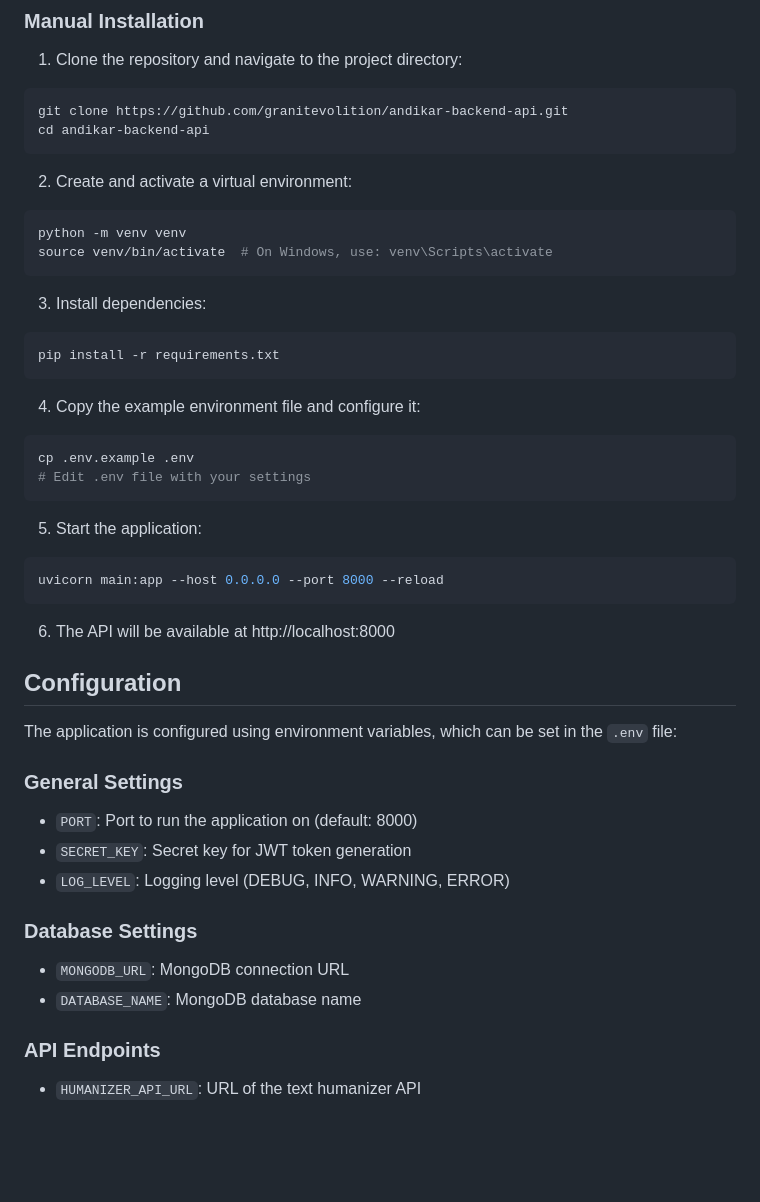
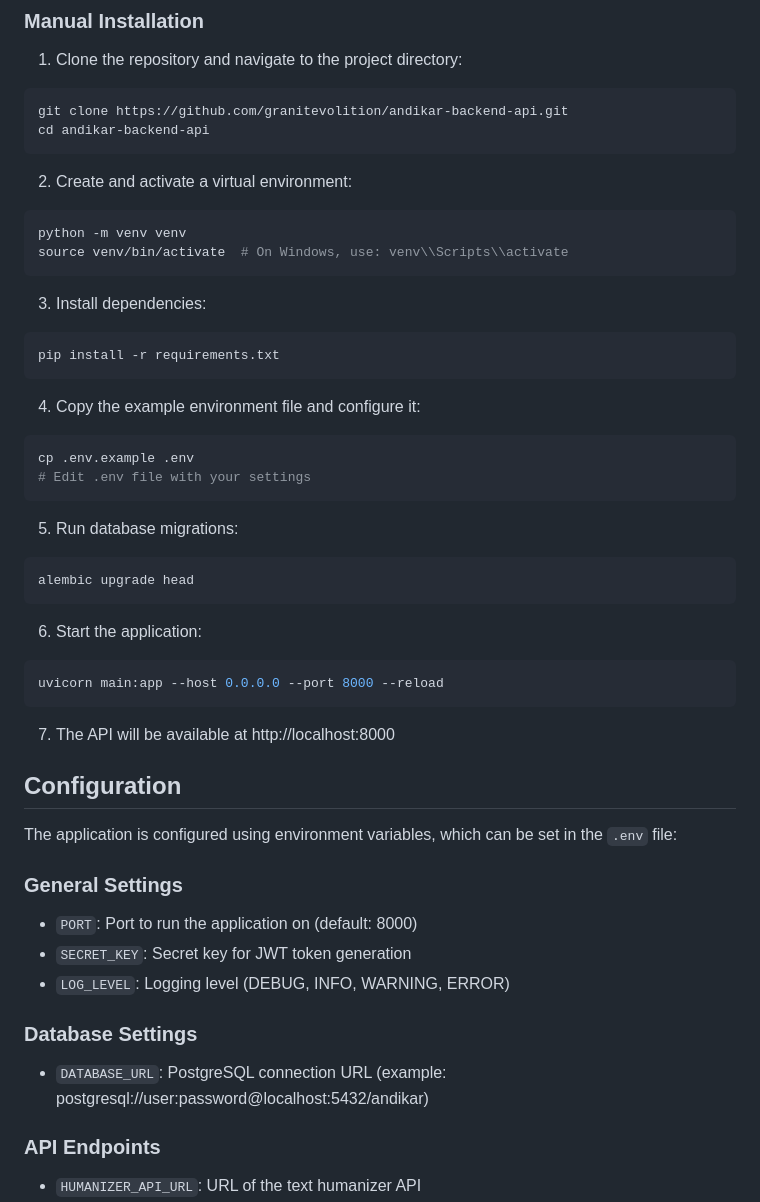
Before and after one commit to granitevolition/andikar-backend-api, a Markdown page: README.md, the part around one of its changes. Rendered like a GitHub page; blank space fills up the shorter version.

````diff
--- a/README.md
+++ b/README.md
@@ -72,7 +74,7 @@ cd andikar-backend-api
 
 ```bash
 python -m venv venv
-source venv/bin/activate  # On Windows, use: venv\Scripts\activate
+source venv/bin/activate  # On Windows, use: venv\\Scripts\\activate
 ```
 
 3. Install dependencies:
@@ -88,13 +90,19 @@ cp .env.example .env
 # Edit .env file with your settings
 ```
 
-5. Start the application:
+5. Run database migrations:
+
+```bash
+alembic upgrade head
+```
+
+6. Start the application:
 
 ```bash
 uvicorn main:app --host 0.0.0.0 --port 8000 --reload
 ```
 
-6. The API will be available at http://localhost:8000
+7. The API will be available at http://localhost:8000
 
 ## Configuration
 
@@ -106,8 +114,7 @@ The application is configured using environment variables, which can be set in t
 - `LOG_LEVEL`: Logging level (DEBUG, INFO, WARNING, ERROR)
 
 ### Database Settings
-- `MONGODB_URL`: MongoDB connection URL
-- `DATABASE_NAME`: MongoDB database name
+- `DATABASE_URL`: PostgreSQL connection URL (example: postgresql://user:password@localhost:5432/andikar)
 
 ### API Endpoints
 - `HUMANIZER_API_URL`: URL of the text humanizer API
````
Also changed, not shown: other parts of README.md (+46 -5 lines).
